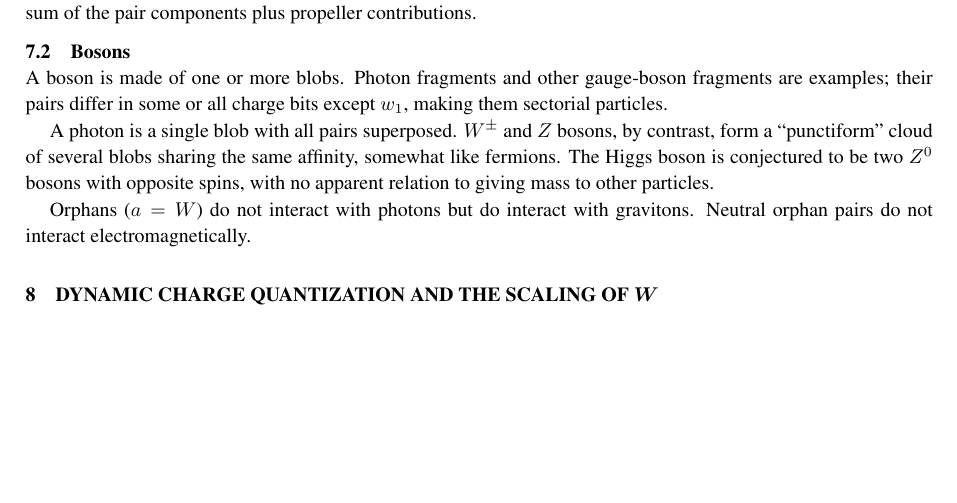
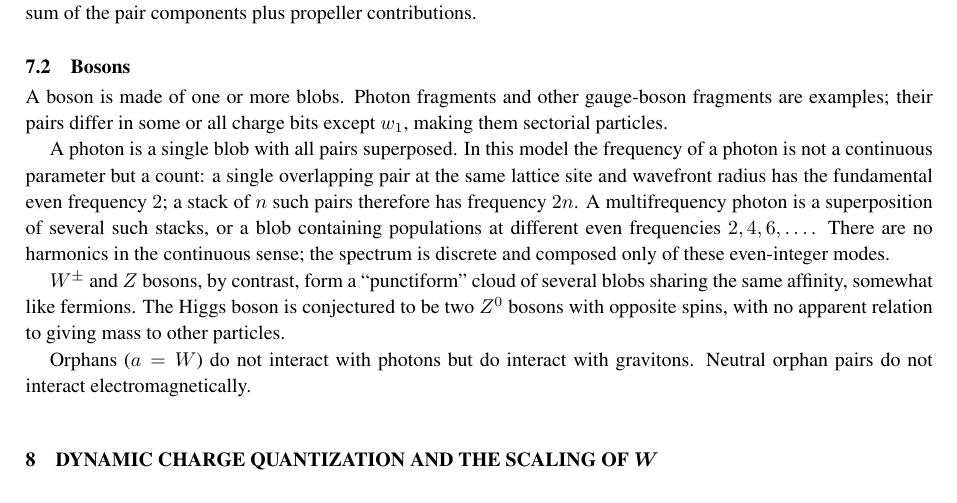
Before and after one commit to automaton3d/automaton, a LaTeX document (manuscript.tex): part of page 18 of 30 before the commit and part of page 18 of 31 after it, cut so that both start at the same text, the shorter picture padded with empty space. Compiled offline with pdfLaTeX.

Commit message:
Add quantized even-frequency photon description to Bosons section
Co-Authored-By: Alexandre Neto <alexandre.com@yahoo.com>

```diff
--- a/manuscript.tex
+++ b/manuscript.tex
@@ -840,7 +840,9 @@ Specialized pairs do not form blobs and therefore have fermionic character; the
 \subsection{Bosons}\label{bosons}
 A boson is made of one or more blobs. Photon fragments and other gauge-boson fragments are examples; their pairs differ in some or all charge bits except $w_1$, making them sectorial particles.
 
-A photon is a single blob with all pairs superposed. $W^{\pm}$ and $Z$ bosons, by contrast, form a ``punctiform'' cloud of several blobs sharing the same affinity, somewhat like fermions. The Higgs boson is conjectured to be two $Z^0$ bosons with opposite spins, with no apparent relation to giving mass to other particles.
+A photon is a single blob with all pairs superposed. In this model the frequency of a photon is not a continuous parameter but a count: a single overlapping pair at the same lattice site and wavefront radius has the fundamental even frequency $2$; a stack of $n$ such pairs therefore has frequency $2n$. A multifrequency photon is a superposition of several such stacks, or a blob containing populations at different even frequencies $2,4,6,\dots$. There are no harmonics in the continuous sense; the spectrum is discrete and composed only of these even-integer modes.
+
+$W^{\pm}$ and $Z$ bosons, by contrast, form a ``punctiform'' cloud of several blobs sharing the same affinity, somewhat like fermions. The Higgs boson is conjectured to be two $Z^0$ bosons with opposite spins, with no apparent relation to giving mass to other particles.
 
 Orphans ($a=W$) do not interact with photons but do interact with gravitons. Neutral orphan pairs do not interact electromagnetically.
 
```
